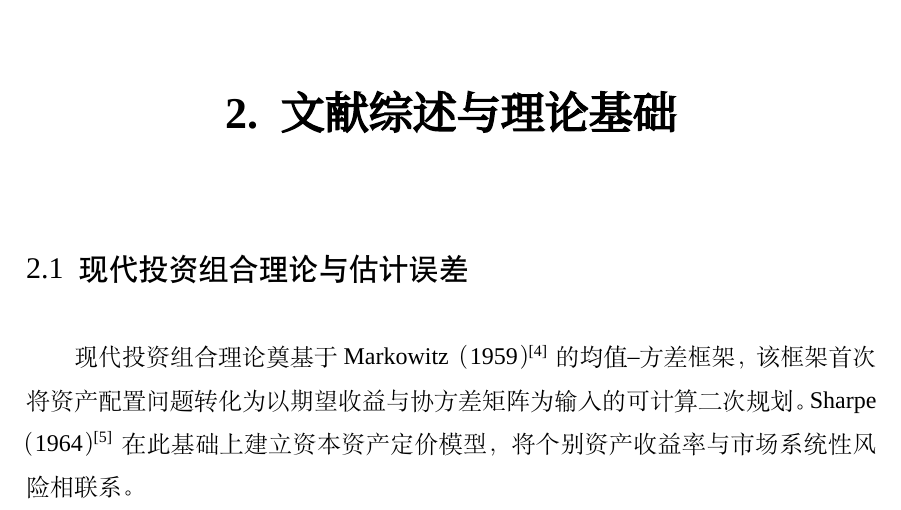
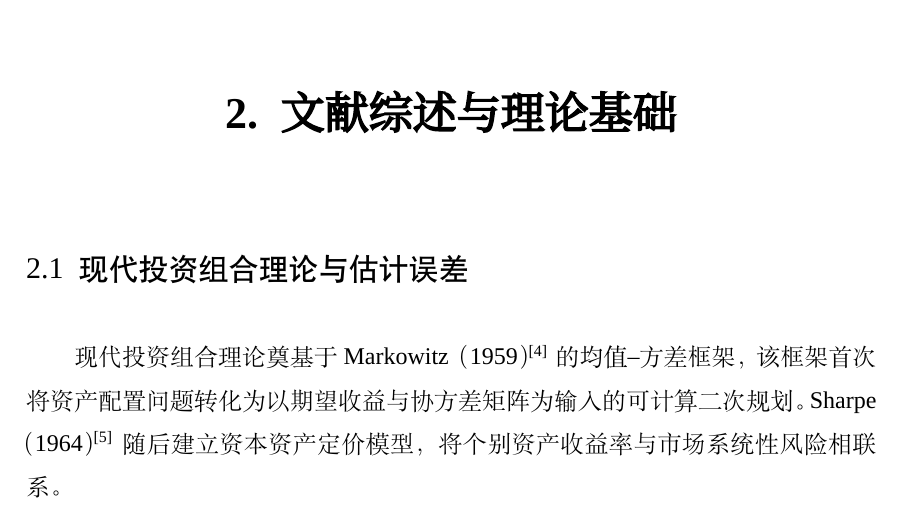
Before and after one commit to ericxuzhesheng/Relaxed-Risk-Parity-Research, a LaTeX thesis (report/thesis_latex/main.tex): part of page 8 of 59, cut so that both start at the same text. Compiled offline with XeLaTeX; a missing font is replaced by an installed copy or a similar font.

Commit message:
docs: auto-save

```diff
--- a/report/thesis_latex/main.tex
+++ b/report/thesis_latex/main.tex
@@ -177,7 +177,7 @@ All results are conditional on this evaluation period and constraint settings. T
 
 \subsection{现代投资组合理论与估计误差}
 
-现代投资组合理论奠基于 Markowitz（1959）\cite{markowitz1959portfolio} 的均值--方差框架，该框架首次将资产配置问题转化为以期望收益与协方差矩阵为输入的可计算二次规划。Sharpe（1964）\cite{sharpe1964capital} 在此基础上建立资本资产定价模型，将个别资产收益率与市场系统性风险相联系。
+现代投资组合理论奠基于 Markowitz（1959）\cite{markowitz1959portfolio} 的均值--方差框架，该框架首次将资产配置问题转化为以期望收益与协方差矩阵为输入的可计算二次规划。Sharpe（1964）\cite{sharpe1964capital} 随后建立资本资产定价模型，将个别资产收益率与市场系统性风险相联系。
 
 然而，均值--方差最优化对输入参数的高度敏感性长期制约其实际效果。Michaud（1989）\cite{michaud1989enigma} 将这一现象概括为"马科维茨之谜"：收益率估计的微小扰动足以导致最优权重的剧烈变动，使样本内优化退化为样本外噪声放大器。Jorion（1986）\cite{jorion1986bayes} 通过 Bayes-Stein 收缩方法系统量化了参数不确定性对组合绩效的损耗，Chopra 与 Ziemba（1993）\cite{chopra1993effect} 进一步揭示，收益率估计误差对组合效用的影响约为协方差估计误差的十倍，收益率预测的高风险性由此在计量层面得到确认。Black 与 Litterman（1992）\cite{black1992global} 尝试以市场均衡隐含收益叠加主观观点的方式缓解输入不稳定性，但所引入的先验设定本身仍难以在无模型环境中验证。
 
```
